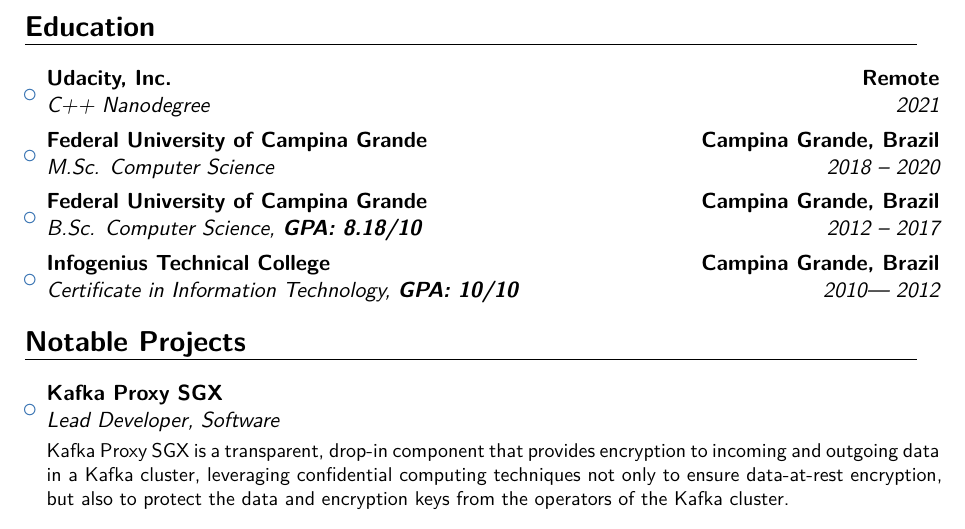
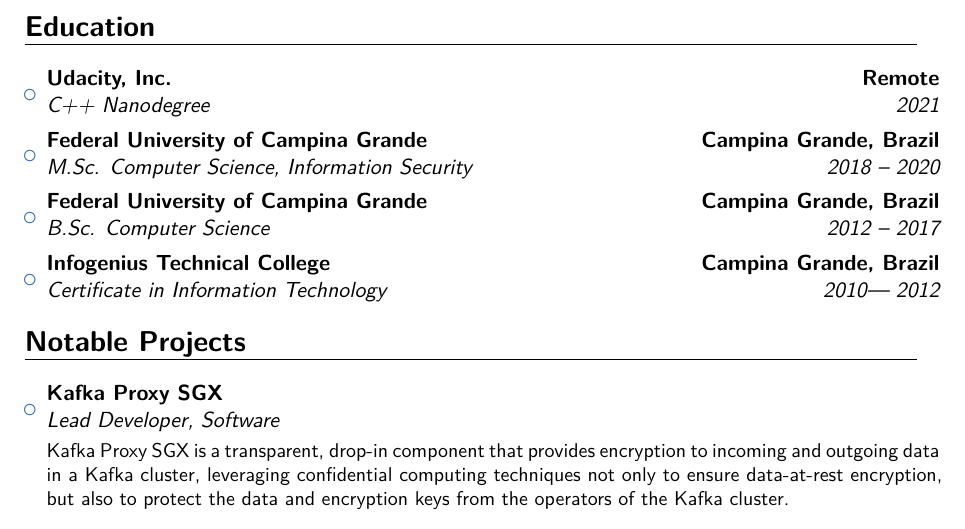
Before and after one commit to ffosilva/resume, a LaTeX CV (resume.tex): part of page 2 of 3, cut so that both start at the same text. Compiled offline with XeLaTeX.

Commit message:
Update RESUME

```diff
--- a/resume.tex
+++ b/resume.tex
@@ -127,11 +127,11 @@
 
 \item{\cventry{2021}{C++ Nanodegree}{Udacity, Inc.}{Remote}{}{}}
 
-\item{\cventry{2018 -- 2020}{M.Sc. Computer Science}{Federal University of Campina Grande}{Campina Grande, Brazil}{}{}}
+\item{\cventry{2018 -- 2020}{M.Sc. Computer Science, Information Security}{Federal University of Campina Grande}{Campina Grande, Brazil}{}{}}
 
-\item{\cventry{2012 -- 2017}{B.Sc. Computer Science, \textbf{GPA: 8.18/10}}{Federal University of Campina Grande}{Campina Grande, Brazil}{}{}}
+\item{\cventry{2012 -- 2017}{B.Sc. Computer Science}{Federal University of Campina Grande}{Campina Grande, Brazil}{}{}}
 
-\item{\cventry{2010--- 2012}{Certificate in Information Technology, \textbf{GPA: 10/10}}{Infogenius Technical College}{Campina Grande, Brazil}{}{}}
+\item{\cventry{2010--- 2012}{Certificate in Information Technology}{Infogenius Technical College}{Campina Grande, Brazil}{}{}}
 
 \end{itemize}
 
```
Also changed, not shown: resume.pdf.
